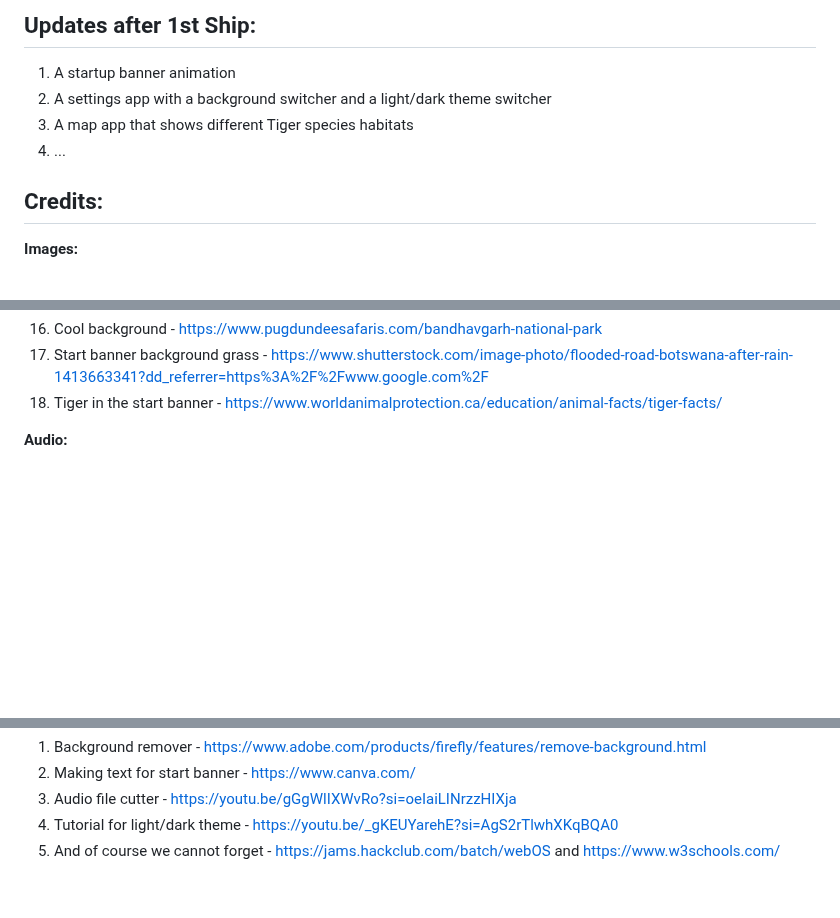
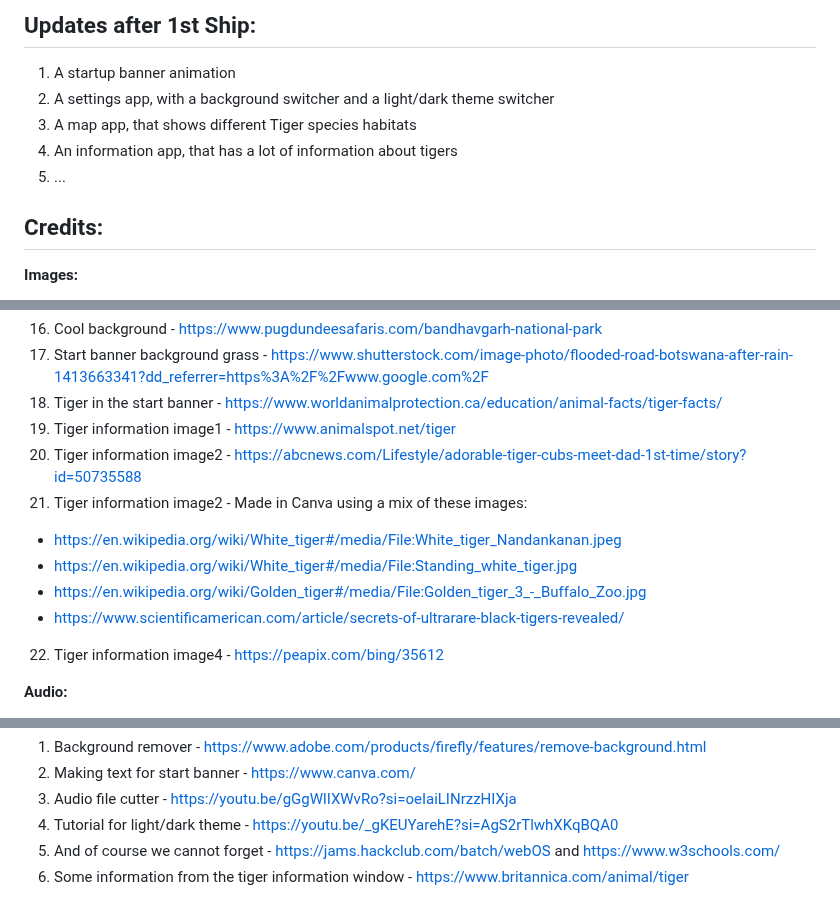
Before and after one commit to rayan123-4/My-WebOS-Stardance, a Markdown page: README.md, 3 parts joined by grey strips. Drawn GitHub-style; blank space fills up the shorter version.

Commit message:
Revise updates and credits in README
Updated the README with new features and additional credits.

```diff
--- a/README.md
+++ b/README.md
@@ -19,9 +19,10 @@ git clone https://github.com/rayan123-4/My-WebOS-Stardance
 
 ## Updates after 1st Ship:
 1. A startup banner animation
-2. A settings app with a background switcher and a light/dark theme switcher
-3. A map app that shows different Tiger species habitats
-4. ...
+2. A settings app, with a background switcher and a light/dark theme switcher
+3. A map app, that shows different Tiger species habitats
+4. An information app, that has a lot of information about tigers
+5. ...
 
 ## Credits:
 
@@ -44,6 +45,14 @@ git clone https://github.com/rayan123-4/My-WebOS-Stardance
 16. Cool background - https://www.pugdundeesafaris.com/bandhavgarh-national-park
 17. Start banner background grass - https://www.shutterstock.com/image-photo/flooded-road-botswana-after-rain-1413663341?dd_referrer=https%3A%2F%2Fwww.google.com%2F
 18. Tiger in the start banner - https://www.worldanimalprotection.ca/education/animal-facts/tiger-facts/
+19. Tiger information image1 - https://www.animalspot.net/tiger
+20. Tiger information image2 - https://abcnews.com/Lifestyle/adorable-tiger-cubs-meet-dad-1st-time/story?id=50735588
+21. Tiger information image2 - Made in Canva using a mix of these images:
+- https://en.wikipedia.org/wiki/White_tiger#/media/File:White_tiger_Nandankanan.jpeg
+- https://en.wikipedia.org/wiki/White_tiger#/media/File:Standing_white_tiger.jpg
+- https://en.wikipedia.org/wiki/Golden_tiger#/media/File:Golden_tiger_3_-_Buffalo_Zoo.jpg
+- https://www.scientificamerican.com/article/secrets-of-ultrarare-black-tigers-revealed/
+22. Tiger information image4 - https://peapix.com/bing/35612
 
 **Audio:**
 1. Bengal Tiger roar - https://youtu.be/NocNyLel9Cg?si=X-rn8EsXESyfbvr4
@@ -57,3 +66,4 @@ git clone https://github.com/rayan123-4/My-WebOS-Stardance
 3. Audio file cutter - https://youtu.be/gGgWlIXWvRo?si=oeIaiLINrzzHIXja
 4. Tutorial for light/dark theme - https://youtu.be/_gKEUYarehE?si=AgS2rTlwhXKqBQA0
 5. And of course we cannot forget - https://jams.hackclub.com/batch/webOS and https://www.w3schools.com/
+6. Some information from the tiger information window - https://www.britannica.com/animal/tiger
```
